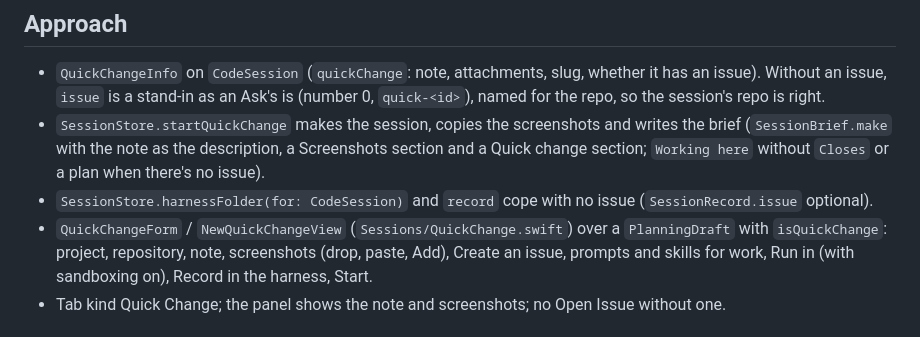
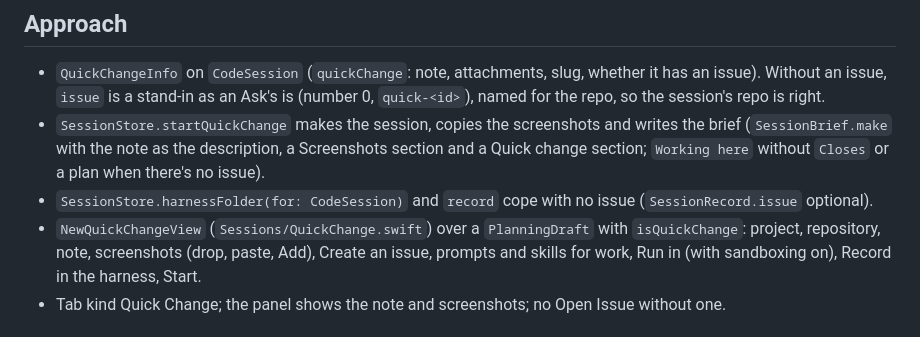
Before and after one commit to andrew-waters/gannin, a Markdown page: plans/2026-10-10-quick-change.md, the part around the change. GitHub-like rendering.

Commit message:
Name the quick change tab's view in its plan

```diff
--- a/plans/2026-10-10-quick-change.md
+++ b/plans/2026-10-10-quick-change.md
@@ -52,7 +52,7 @@ limit.
   change section; `Working here` without `Closes` or a plan when there's no issue).
 - `SessionStore.harnessFolder(for: CodeSession)` and `record` cope with no issue
   (`SessionRecord.issue` optional).
-- `QuickChangeForm` / `NewQuickChangeView` (`Sessions/QuickChange.swift`) over a `PlanningDraft`
+- `NewQuickChangeView` (`Sessions/QuickChange.swift`) over a `PlanningDraft`
   with `isQuickChange`: project, repository, note, screenshots (drop, paste, Add), Create an
   issue, prompts and skills for work, Run in (with sandboxing on), Record in the harness, Start.
 - Tab kind Quick Change; the panel shows the note and screenshots; no Open Issue without one.
```
